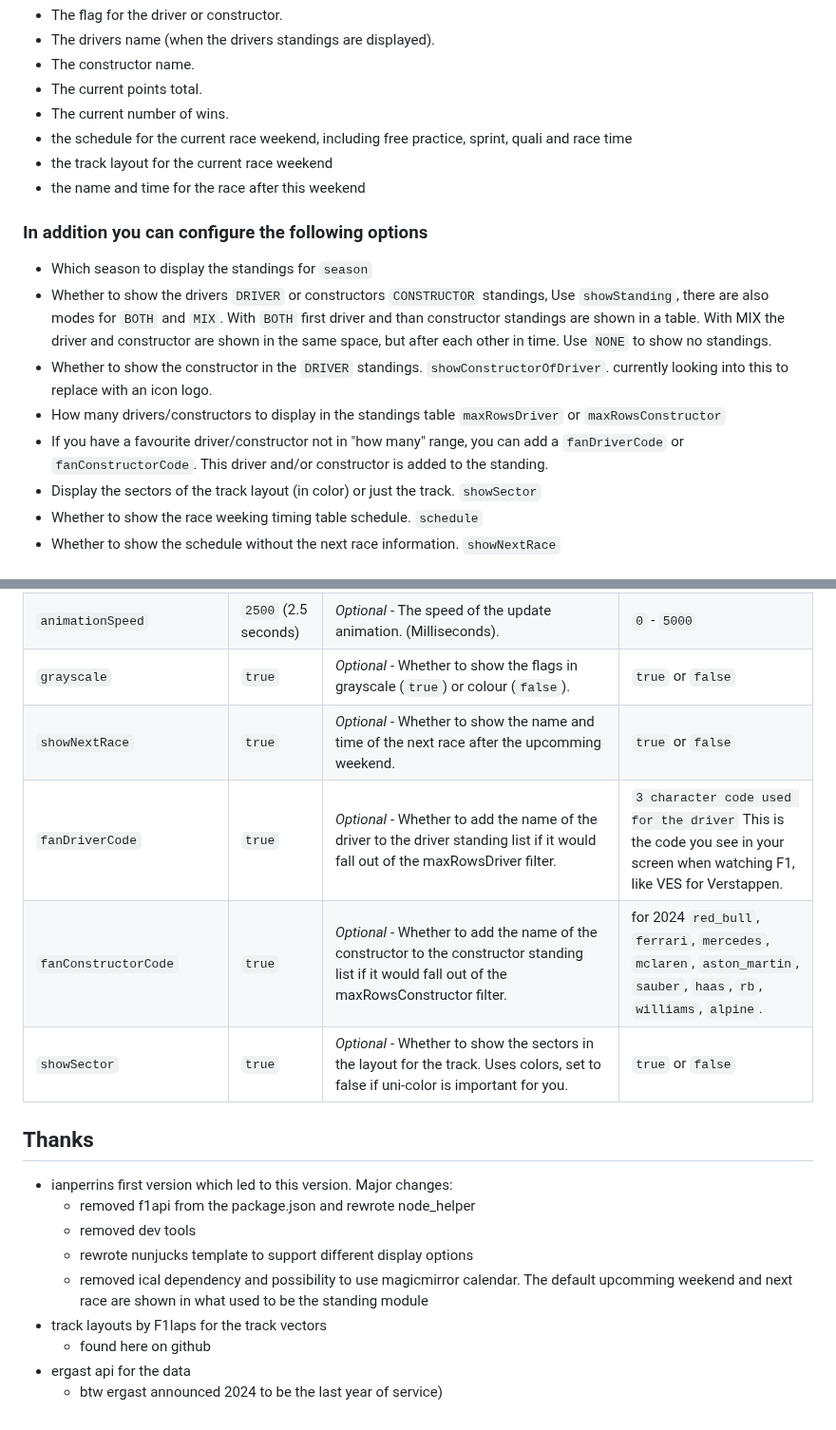
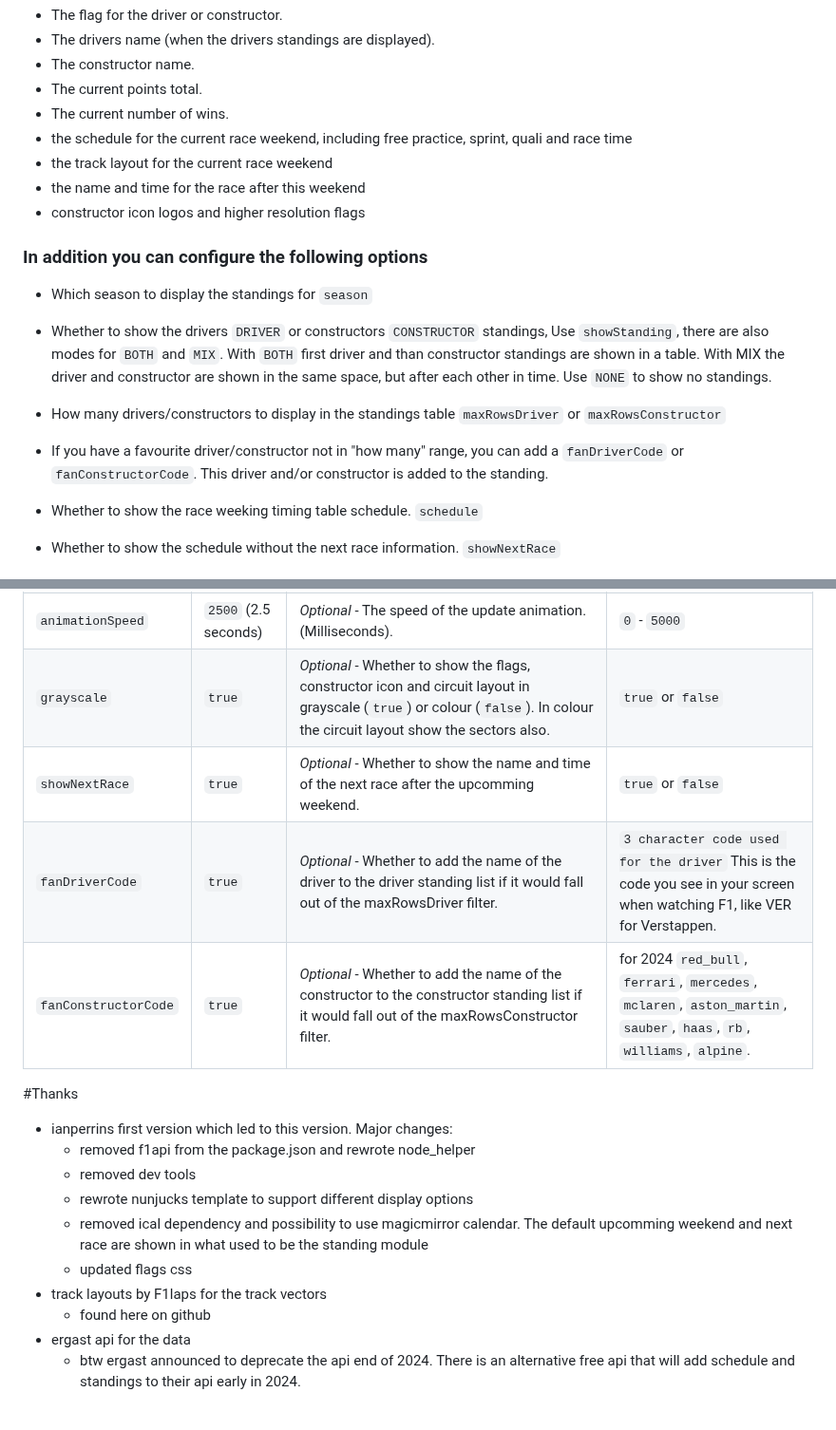
Before and after one commit to ianperrin/MMM-Formula1, a Markdown page: README.md, 2 parts joined by grey strips. Shown at 95% size. Drawn GitHub-style.

Commit message:
Update README.md
changed config options

```diff
--- a/README.md
+++ b/README.md
@@ -20,15 +20,15 @@ Forked from Ian Perrin's take on this.This module combines standing and schedule
 - the schedule for the current race weekend, including free practice, sprint, quali and race time
 - the track layout for the current race weekend
 - the name and time for the race after this weekend
+- constructor icon logos and higher resolution flags
 
 ### In addition you can configure the following options
 
 - Which season to display the standings for `season`
 - Whether to show the drivers `DRIVER` or constructors `CONSTRUCTOR` standings, Use `showStanding`, there are also modes for `BOTH` and `MIX`. With `BOTH` first driver and than constructor standings are shown in a table. With MIX the driver and constructor are shown in the same space, but after each other in time. Use `NONE` to show no standings.
-- Whether to show the constructor in the `DRIVER` standings. `showConstructorOfDriver`. currently looking into this to replace with an icon logo.
 - How many drivers/constructors to display in the standings table `maxRowsDriver` or `maxRowsConstructor`
 - If you have a favourite driver/constructor not in "how many" range, you can add a `fanDriverCode` or `fanConstructorCode`. This driver and/or constructor is added to the standing.
-- Display the sectors of the track layout (in color) or just the track. `showSector`
+
 - Whether to show the race weeking timing table schedule. `schedule`
 - Whether to show the schedule without the next race information. `showNextRace`
 ## Installation
@@ -105,20 +104,19 @@ The following properties can be configured:
 | `fadePoint`       | `0.4`                  | _Optional_ - Where to start fade?                                                                                                                                                  | `0` (top of the list) - `1` (bottom of list)                                                                                 |
 | `reloadInterval`  | `1800000` (30 minutes) | _Optional_ - How often does the data needs to be reloaded from the API? (Milliseconds). See the [Terms & Conditions](http://ergast.com/mrd/terms/) for responsible use of the API. It can take some time after the race for the data to be updated at the api endpoint, be patient. | `7500` - `86400000`                                                                                                          |
 | `animationSpeed`  | `2500` (2.5 seconds)   | _Optional_ - The speed of the update animation. (Milliseconds).                                                                                                                    | `0` - `5000`                                                                                                                 |
-| `grayscale`       | `true`                 | _Optional_ - Whether to show the flags in grayscale (`true`) or colour (`false`).                                                                                                  | `true` or `false`                                                                                                            |
+| `grayscale`       | `true`                 | _Optional_ - Whether to show the flags, constructor icon and circuit layout in grayscale (`true`) or colour (`false`). In colour the circuit layout show the sectors also.                                                                                               | `true` or `false`                                                                                                            |
 | `showNextRace`      | `true`                 | _Optional_ - Whether to show the name and time of the next race after the upcomming weekend.                                                                               | `true` or `false`                                                                                                            |
-| `fanDriverCode`      | `true`                 | _Optional_ - Whether to add the name of the driver to the driver standing list if it would fall out of the maxRowsDriver filter.                                                                               | `3 character code used for the driver`  This is the code you see in your screen when watching F1, like VES for Verstappen.                                                                                                          |
+| `fanDriverCode`      | `true`                 | _Optional_ - Whether to add the name of the driver to the driver standing list if it would fall out of the maxRowsDriver filter.                                                                               | `3 character code used for the driver`  This is the code you see in your screen when watching F1, like VER for Verstappen.                                                                                                          |
 | `fanConstructorCode`      | `true`                 | _Optional_ - Whether to add the name of the constructor to the constructor standing list if it would fall out of the maxRowsConstructor filter.                                                                               | for 2024 `red_bull`, `ferrari`, `mercedes`, `mclaren`, `aston_martin`, `sauber`, `haas`, `rb`, `williams`, `alpine`.                                                                                                            |
-| `showSector`      | `true`                 | _Optional_ - Whether to show the sectors in the layout for the track. Uses colors, set to false if uni-color is important for you.                                                                            | `true` or `false`                                                                                                            |
-
-## Thanks
+#Thanks
 
 - ianperrins first version which led to this version. Major changes:
   - removed f1api from the package.json and rewrote node_helper
   - removed dev tools
   - rewrote nunjucks template to support different display options
   - removed ical dependency and possibility to use magicmirror calendar. The default upcomming weekend and next race are shown in what used to be the standing module
+  - updated flags css
 - track layouts by F1laps for the track vectors
   - found here on github
 - ergast api for the data
-  - btw ergast announced 2024 to be the last year of service)
+  - btw ergast announced to deprecate the api end of 2024. There is an alternative free api that will add schedule and standings to their api early in 2024.
```
Also changed, not shown: other parts of README.md (+1 -2 lines).
